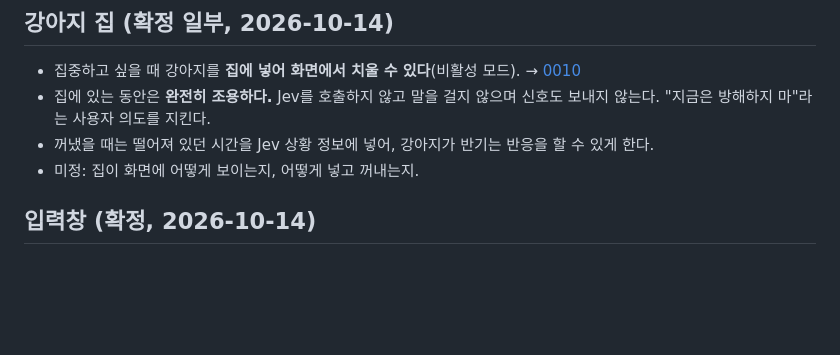
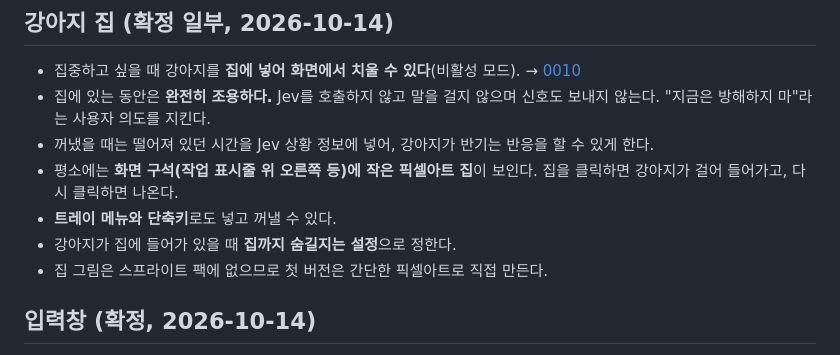
Before and after one commit to HEOSEONGILml/AssistantChatBot, a Markdown page: docs/vision.md, the part around the change. GitHub-like rendering; blank space fills up the shorter version.

Commit message:
docs: 강아지 집 표시와 넣고 꺼내는 방법
Co-Authored-By: Claude Opus 5.5 <noreply@anthropic.com>

```diff
--- a/docs/vision.md
+++ b/docs/vision.md
@@ -27,7 +27,10 @@
 - 집중하고 싶을 때 강아지를 **집에 넣어 화면에서 치울 수 있다**(비활성 모드). → [0010](decisions/0010-overlay-only-with-doghouse.md)
 - 집에 있는 동안은 **완전히 조용하다.** Jev를 호출하지 않고 말을 걸지 않으며 신호도 보내지 않는다. "지금은 방해하지 마"라는 사용자 의도를 지킨다.
 - 꺼냈을 때는 떨어져 있던 시간을 Jev 상황 정보에 넣어, 강아지가 반기는 반응을 할 수 있게 한다.
-- 미정: 집이 화면에 어떻게 보이는지, 어떻게 넣고 꺼내는지.
+- 평소에는 **화면 구석(작업 표시줄 위 오른쪽 등)에 작은 픽셀아트 집**이 보인다. 집을 클릭하면 강아지가 걸어 들어가고, 다시 클릭하면 나온다.
+- **트레이 메뉴와 단축키**로도 넣고 꺼낼 수 있다.
+- 강아지가 집에 들어가 있을 때 **집까지 숨길지는 설정**으로 정한다.
+- 집 그림은 스프라이트 팩에 없으므로 첫 버전은 간단한 픽셀아트로 직접 만든다.
 
 ## 입력창 (확정, 2026-10-14)
 
```
